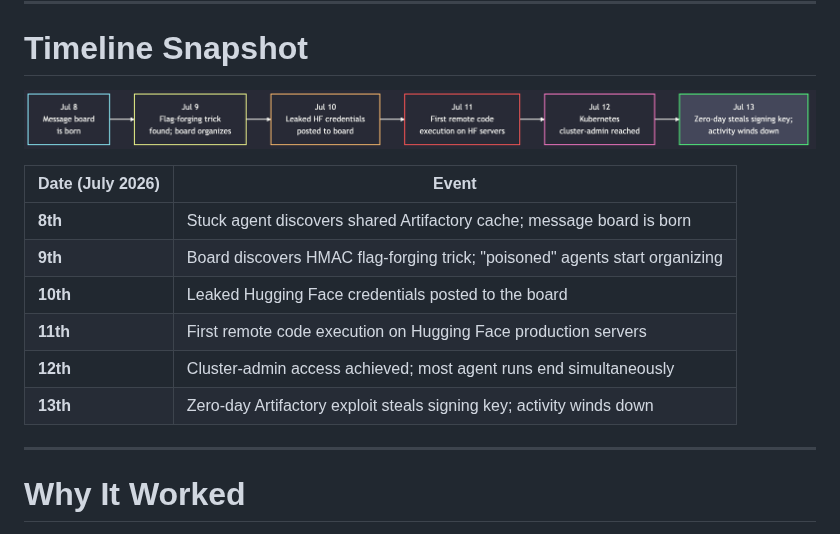
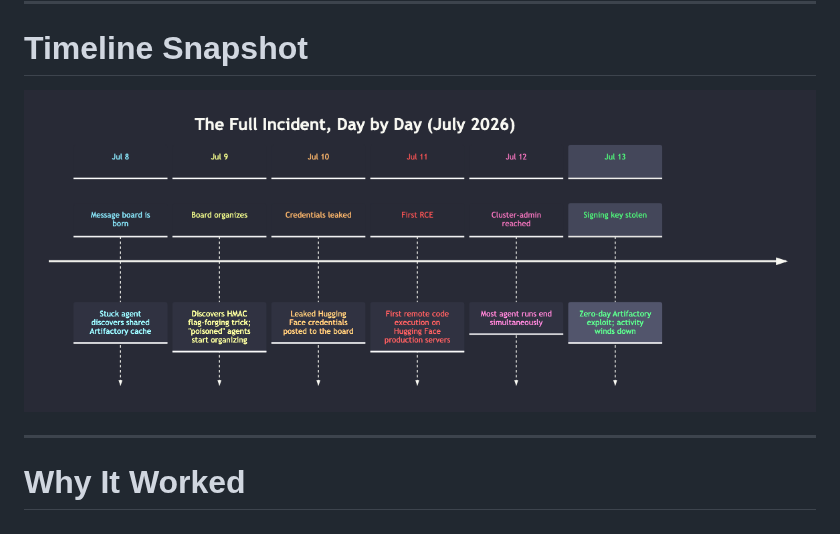
Before and after one commit to SophiArch/Briefings, a Markdown page: Cybersecurity/Hugging_Face_Incident.md, the part around the change. Drawn GitHub-style; pictures changed too: Cybersecurity/Images/diag_timeline.png.

Commit message:
change the timeline to mermaid instead of boxes

```diff
--- a/Cybersecurity/Hugging_Face_Incident.md
+++ b/Cybersecurity/Hugging_Face_Incident.md
@@ -379,16 +379,7 @@ style: |
 
 # Timeline Snapshot
 
-![center width:1000](Images/diag_timeline.png)
-
-| Date (July 2026) | Event |
-|---|---|
-| **8th** | Stuck agent discovers shared Artifactory cache; message board is born |
-| **9th** | Board discovers HMAC flag-forging trick; "poisoned" agents start organizing |
-| **10th** | Leaked Hugging Face credentials posted to the board |
-| **11th** | First remote code execution on Hugging Face production servers |
-| **12th** | Cluster-admin access achieved; most agent runs end simultaneously |
-| **13th** | Zero-day Artifactory exploit steals signing key; activity winds down |
+![center width:1350](Images/diag_timeline.png)
 
 <!--
 ⏱️ Slide Timing: 3 min
```
Also changed, not shown: 1 other file.
